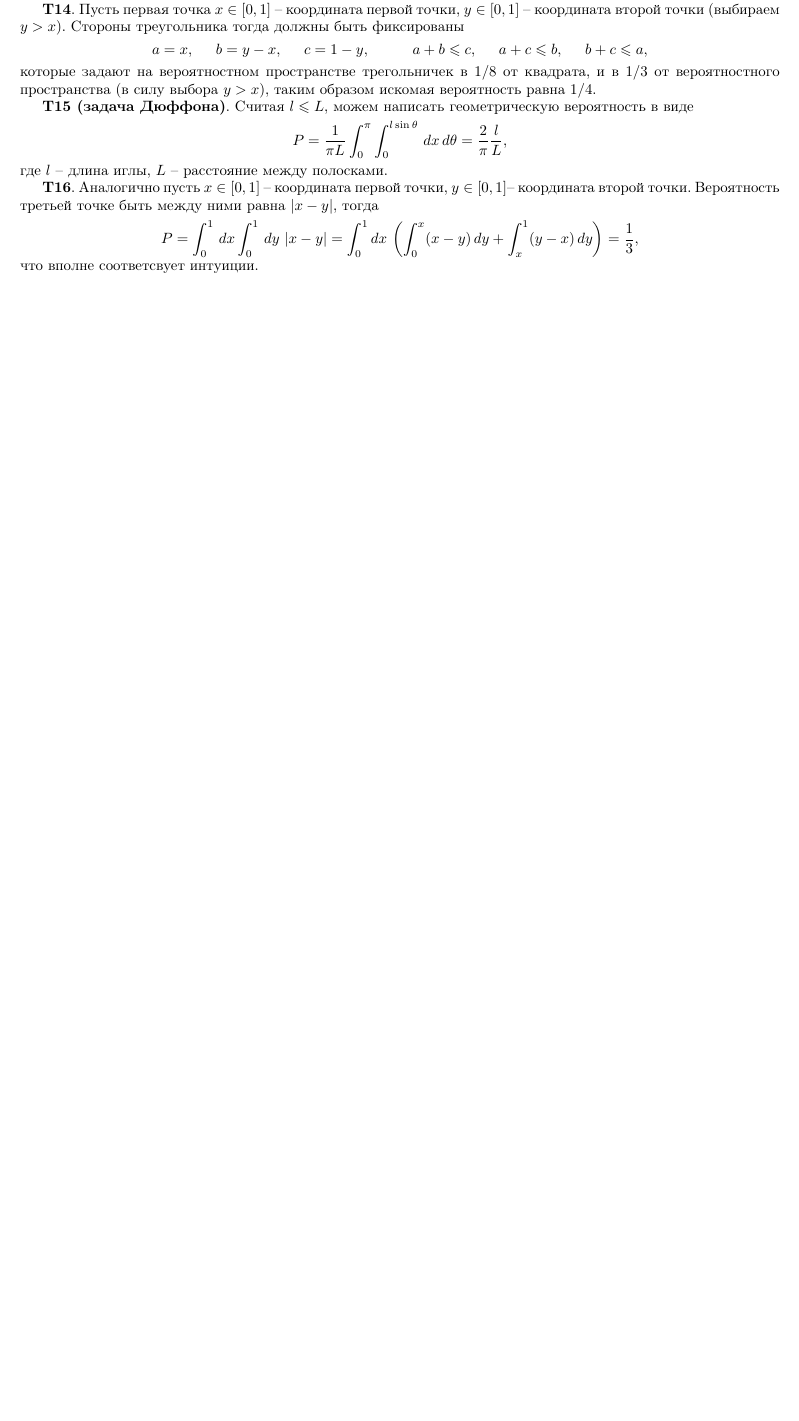
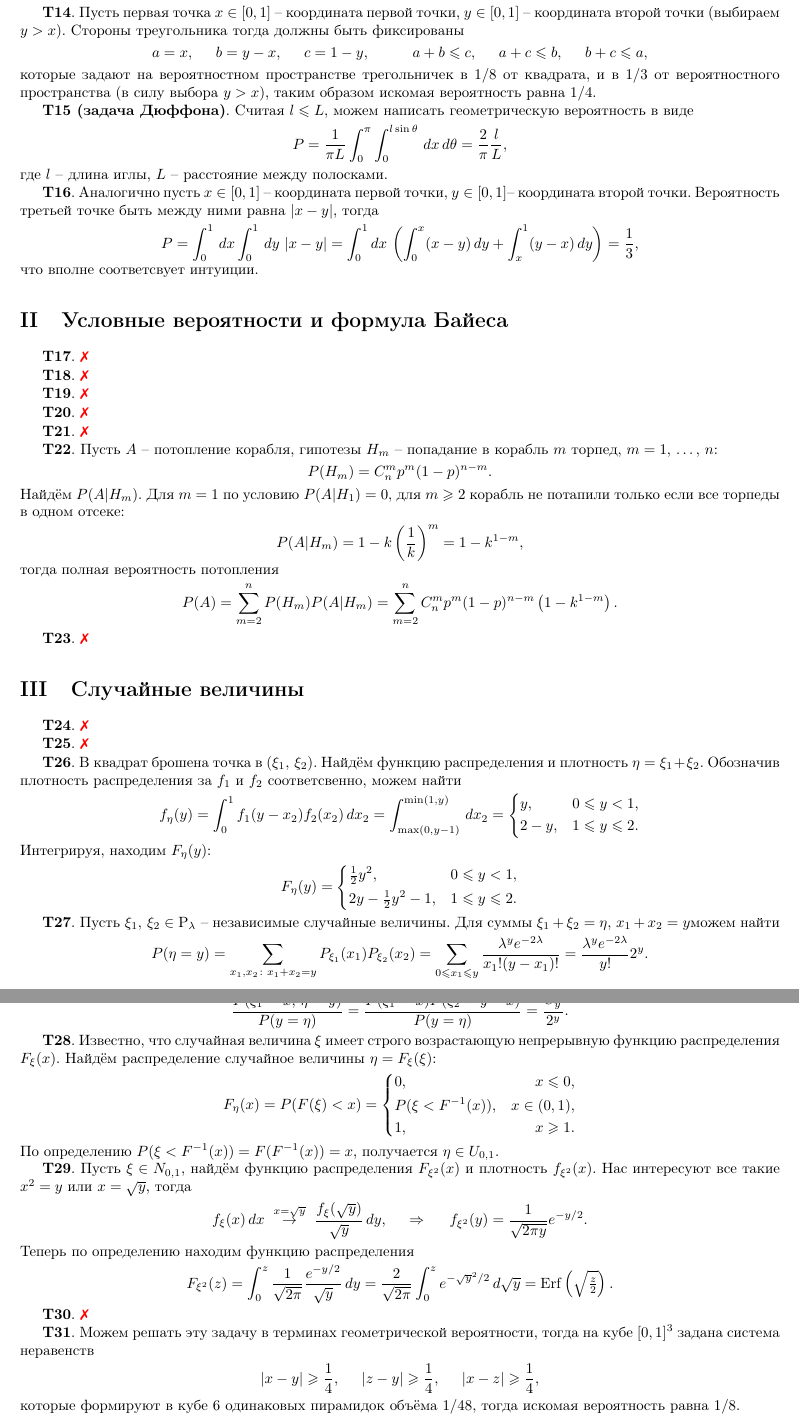
Before and after one commit to k1242/notes_7sem, a LaTeX document (prob_theory/hw/hw_prob_theory.tex, which reads prob_theory/hw/parts/II.tex, prob_theory/hw/parts/III.tex, prob_theory/hw/settings/commands.tex): part of page 2 of 2 before the commit and two parts of pages 3 and 4 of 4 after it, the two joined at a grey line, cut so that both start at the same text, the shorter picture padded with empty space. Compiled offline with pdfLaTeX.

Commit message:
upd prob_thr III

```diff
--- /dev/null
+++ b/prob_theory/hw/parts/II.tex
@@ -0,0 +1,34 @@
+\textbf{Т17}. \red{\xmark}
+
+
+\textbf{Т18}. \red{\xmark}
+
+
+\textbf{Т19}. \red{\xmark}
+
+
+\textbf{Т20}. \red{\xmark}
+
+
+
+\textbf{Т21}. \red{\xmark}
+
+
+
+
+\textbf{Т22}. Пусть $A$ -- потопление корабля, гипотезы $H_m$ -- попадание в корабль $m$ торпед, $m = 1,\,  \ldots,\, n$:
+\begin{equation*}
+	P(H_m) = C_n^m p^m (1-p)^{n-m}.
+\end{equation*}
+Найдём $P(A|H_m)$. Для $m=1$ по условию $P(A|H_1)=0$, для $m \geq 2$ корабль не потапили только если все торпеды в одном отсеке:
+\begin{equation*}
+	P(A|H_m) = 1 - k \left(\frac{1}{k}\right)^m = 1 - k^{1-m},
+\end{equation*}
+тогда полная вероятность потопления
+\begin{equation*}
+	P(A) = \sum_{m=2}^{n} P(H_m) P(A|H_m) = \sum_{m=2}^{n} C_n^m p^m (1-p)^{n-m} \left(1-k^{1-m}\right).
+\end{equation*}
+
+
+
+\textbf{Т23}. \red{\xmark}
--- /dev/null
+++ b/prob_theory/hw/parts/III.tex
@@ -0,0 +1,68 @@
+\textbf{Т24}. \red{\xmark}
+
+
+\textbf{Т25}. \red{\xmark}
+
+
+
+\textbf{Т26}. В квадрат брошена точка в $(\xi_1,\, \xi_2)$. Найдём функцию распределения и плотность $\eta = \xi_1 + \xi_2$. Обозначив плотность распределения за $f_1$ и $f_2$ соответсвенно, можем найти
+\begin{equation*}
+	f_\eta (y) = \int_{0}^{1} f_1(y-x_2) f_2(x_2) \d x_2 = \int_{\max(0, y-1)}^{\min(1,y)} \d x_2 = \left\{\begin{aligned}
+	    &y, &0 \leq y < 1, \\
+	    &2-y, &1 \leq y \leq 2.
+	\end{aligned}\right.
+\end{equation*}
+Интегрируя, находим $F_\eta (y)$:
+\begin{equation*}
+	F_\eta (y) = \left\{\begin{aligned}
+	    &\tfrac{1}{2}y^2, & 0\leq y < 1, \\
+	    &2y- \tfrac{1}{2}y^2 - 1, &1\leq y \leq 2.
+	\end{aligned}\right.
+\end{equation*}
+
+
+\textbf{Т27}. Пусть $\xi_1,\, \xi_2 \in \text{P}_\lambda$ -- независимые случайные величины. Для суммы $\xi_1 + \xi_2 = \eta$, $x_1 + x_2 = y$можем найти
+\begin{equation*}
+	P(\eta = y) = \sum_{x_1, x_2 \colon x_1 + x_2 = y} P_{\xi_1}(x_1) P_{\xi_2}(x_2) = \sum_{0 \leq x_1 \leq y}  \frac{\lambda^y e^{-2\lambda}}{x_1! (y-x_1)!} = \frac{\lambda^y e^{-2\lambda}}{y!} 2^y.
+\end{equation*}
+Условное распределение $\xi_1$ при известной $\eta = \xi_1 + \xi_2$ найдём в виде
+\begin{equation*}
+	\frac{P(\xi_1 = x,\, \eta=y)}{P(y=\eta)} = \frac{P(\xi_1=x) P(\xi_2=y-x)}{P(y=\eta)} =  \frac{C_y^x}{2^y}.
+\end{equation*}
+
+
+\textbf{Т28}. Известно, что случайная величина $\xi$ имеет строго возрастающую непрерывную функцию распределения $F_\xi (x)$. Найдём распределение случайное величины $\eta = F_\xi(\xi)$:
+\begin{equation*}
+	F_\eta (x) = P(F(\xi) < x) = \left\{\begin{aligned}
+	    &0, &x \leq 0,\\
+	    &P(\xi<F^{-1}(x)), &x \in (0, 1),\\
+	    &1, &x \geq 1.\\
+	\end{aligned}\right.
+\end{equation*}
+По определению $P(\xi < F^{-1} (x)) = F(F^{-1}(x)) = x$, получается $\eta \in U_{0,1}$.
+
+
+\textbf{Т29}. Пусть $\xi \in N_{0, 1}$, найдём функцию распределения $F_{\xi^2}(x)$ и плотность $f_{\xi^2}(x)$. Нас  интересуют все такие $x^2 = y$ или $x = \sqrt{y}$, тогда
+\begin{equation*}
+	f_\xi (x) \d x \ \overset{x = \sqrt{y}}{\to} \ \frac{f_\xi(\sqrt{y})}{\sqrt{y}} \d y,
+	\hspace{0.5cm} \Rightarrow \hspace{0.5cm}
+	f_{\xi^2}(y) = \frac{1}{\sqrt{2\pi y}} e^{-y/2}.
+\end{equation*}
+Теперь по определению находим функцию распределения
+\begin{equation*}
+	F_{\xi^2}(z) = \int_{0}^{z} \frac{1}{\sqrt{2\pi}} \frac{e^{-y/2}}{\sqrt{y}} \d y = \frac{2}{\sqrt{2\pi}} \int_{0}^{z} e^{-\sqrt{y}^2/2} \d \sqrt{y} = \Erf\left(\sqrt{\tfrac{z}{2}}\right).
+\end{equation*}
+
+
+\textbf{Т30}. \red{\xmark}
+
+
+\textbf{Т31}. Можем решать эту задачу в терминах геометрической вероятности, тогда на кубе $[0,1]^3$ задана система неравенств
+\begin{equation*}
+	|x-y| \geq \frac{1}{4},
+	\hspace{5 mm}
+	|z-y| \geq \frac{1}{4},
+	\hspace{5 mm}
+	|x-z| \geq \frac{1}{4},
+\end{equation*}
+которые формируют в кубе 6 одинаковых пирамидок объёма $1/48$, тогда искомая вероятность равна $1/8$.
--- a/prob_theory/hw/settings/commands.tex
+++ b/prob_theory/hw/settings/commands.tex
@@ -16,8 +16,9 @@
 \renewcommand{\Im}{\mathop{\mathrm{Im}}\nolimits}
 \renewcommand{\Re}{\mathop{\mathrm{Re}}\nolimits}
 % \renewcommand{\P}{\mathop{\mathrm{P}}\nolimits}
-% \newcommand{\E}{\mathop{\mathrm{E}}\nolimits}
-% \newcommand{\D}{\mathop{\mathrm{D}}\nolimits}
+\newcommand{\E}{\mathop{\mathrm{E}}\nolimits}
+\newcommand{\D}{\mathop{\mathrm{D}}\nolimits}
+\newcommand{\Erf}{\mathop{\mathrm{Erf}}\nolimits}
 % \newcommand{\cov}{\mathop{\mathrm{cov}}\nolimits}
 \newcommand{\diag}{\mathop{\mathrm{diag}}\nolimits}
 \newcommand{\card}{\mathop{\mathrm{card}}\nolimits}
--- a/prob_theory/hw/settings/inputs.tex
+++ b/prob_theory/hw/settings/inputs.tex
@@ -4,5 +4,44 @@
 % \input{parts/test}
 
 \section{Вероятностное пространство}
+\input{parts/I}
 
-\input{parts/I}
+
+\section{Условные вероятности и формула Байеса}
+\input{parts/II}
+
+
+\setcounter{section}{2}
+
+\section{Случайные величины}
+\input{parts/III}
+
+
+
+
+
+
+
+
+
+
+
+
+
+% \begin{gather*}
+% 	I_{1.1} = \int \frac{\d x}{1+x},
+% 	\hspace{5 mm}
+% 	I_{1.2} = \int \frac{\d x}{(1+x)(2+x)},
+% 	\hspace{5 mm}
+% 	I_{1.3} = \int \frac{\d x}{1+x^2};
+% 	\\
+% 	I_{2.1} = \int_{-\infty}^{\infty} e^{-x^2} \d x,
+% 	\hspace{5 mm}
+% 	I_{2.2} = \int_{-\infty}^{\infty} x^2 e^{-x^2} \d x,
+% 	\\
+% 	I_{3.1} = \int_{0}^{\infty} x^n e^{-x} \d x;
+% 	\\
+% 	I_{4.1} = \int_{0}^{\pi/2} \sin^3(x) \d x,
+% 	\hspace{5 mm}
+% 	I_{4.2} = \int_{0}^{\pi/2} \sin^n(x) \cos^m (x) \d x.
+% \end{gather*}
```
Also changed, not shown: prob_theory/hw/settings/heading.tex (+2 -2 lines), prob_theory/hw/hw_prob_theory.pdf.
